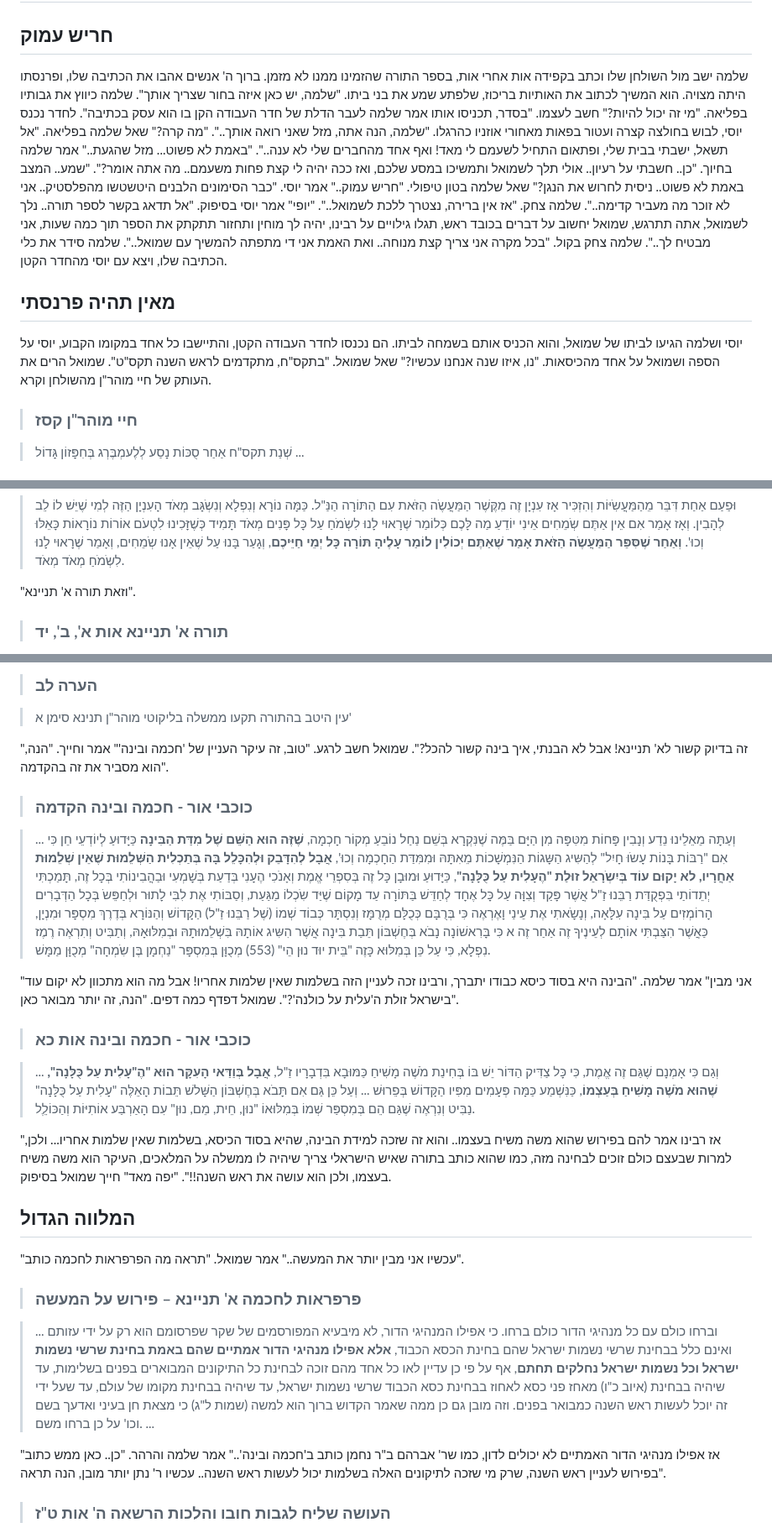
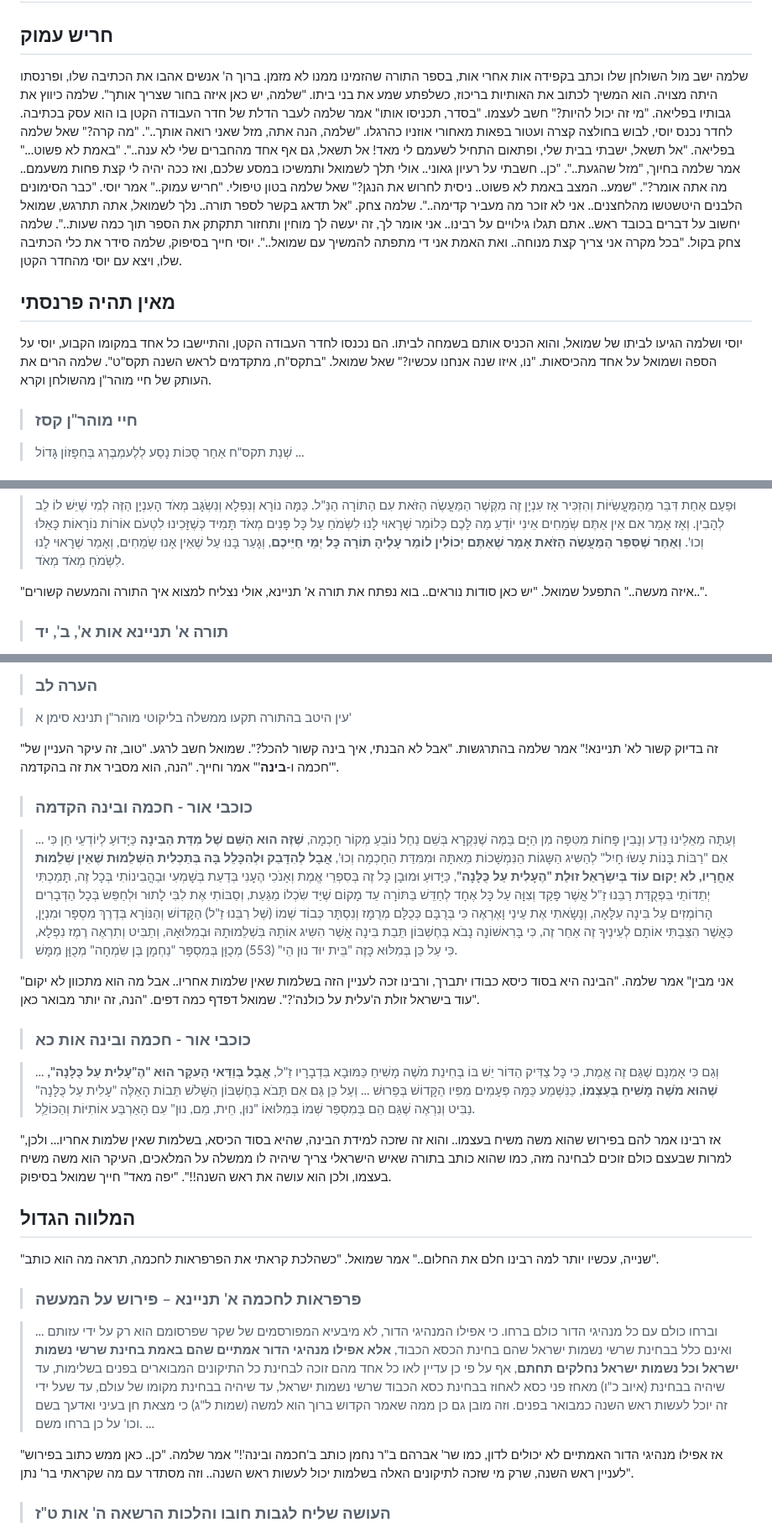
Before and after one commit to david-hoze/torah-writing, a Markdown page: uman-rosh-hashana/taaluma/taaluma-6.md, 3 parts joined by grey strips. Shown at 84% size. GitHub-like rendering.

```diff
--- a/uman-rosh-hashana/taaluma/taaluma-6.md
+++ b/uman-rosh-hashana/taaluma/taaluma-6.md
@@ -2,11 +2,11 @@
 
 ## חריש עמוק
 
-שלמה ישב מול השולחן שלו וכתב בקפידה אות אחרי אות, בספר התורה שהזמינו ממנו לא מזמן. ברוך ה' אנשים אהבו את הכתיבה שלו, ופרנסתו היתה מצויה. הוא המשיך לכתוב את האותיות בריכוז, שלפתע שמע את בני ביתו. "שלמה, יש כאן איזה בחור שצריך אותך". שלמה כיווץ את גבותיו בפליאה. "מי זה יכול להיות?" חשב לעצמו. "בסדר, תכניסו אותו אמר שלמה לעבר הדלת של חדר העבודה הקן בו הוא עסק בכתיבה". לחדר נכנס יוסי, לבוש בחולצה קצרה ועטור בפאות מאחורי אוזניו כהרגלו. "שלמה, הנה אתה, מזל שאני רואה אותך..". "מה קרה?" שאל שלמה בפליאה. "אל תשאל, ישבתי בבית שלי, ופתאום התחיל לשעמם לי מאד! ואף אחד מהחברים שלי לא ענה..". "באמת לא פשוט... מזל שהגעת.." אמר שלמה בחיוך. "כן.. חשבתי על רעיון.. אולי תלך לשמואל ותמשיכו במסע שלכם, ואז ככה יהיה לי קצת פחות משעמם.. מה אתה אומר?". "שמע.. המצב באמת לא פשוט.. ניסית לחרוש את הנגן?" שאל שלמה בטון טיפולי. "חריש עמוק.." אמר יוסי. "כבר הסימונים הלבנים היטשטשו מהפלסטיק.. אני לא זוכר מה מעביר קדימה..". שלמה צחק. "אז אין ברירה, נצטרך ללכת לשמואל..". "יופי" אמר יוסי בסיפוק. "אל תדאג בקשר לספר תורה.. נלך לשמואל, אתה תתרגש, שמואל יחשוב על דברים בכובד ראש, תגלו גילויים על רבינו, יהיה לך מוחין ותחזור תתקתק את הספר תוך כמה שעות, אני מבטיח לך..". שלמה צחק בקול. "בכל מקרה אני צריך קצת מנוחה.. ואת האמת אני די מתפתה להמשיך עם שמואל..". שלמה סידר את כלי הכתיבה שלו, ויצא עם יוסי מהחדר הקטן.
+שלמה ישב מול השולחן שלו וכתב בקפידה אות אחרי אות, בספר התורה שהזמינו ממנו לא מזמן. ברוך ה' אנשים אהבו את הכתיבה שלו, ופרנסתו היתה מצויה. הוא המשיך לכתוב את האותיות בריכוז, כשלפתע שמע את בני ביתו. "שלמה, יש כאן איזה בחור שצריך אותך". שלמה כיווץ את גבותיו בפליאה. "מי זה יכול להיות?" חשב לעצמו. "בסדר, תכניסו אותו" אמר שלמה לעבר הדלת של חדר העבודה הקטן בו הוא עסק בכתיבה. לחדר נכנס יוסי, לבוש בחולצה קצרה ועטור בפאות מאחורי אוזניו כהרגלו. "שלמה, הנה אתה, מזל שאני רואה אותך..". "מה קרה?" שאל שלמה בפליאה. "אל תשאל, ישבתי בבית שלי, ופתאום התחיל לשעמם לי מאד! אל תשאל, גם אף אחד מהחברים שלי לא ענה..". "באמת לא פשוט..." אמר שלמה בחיוך, "מזל שהגעת..". "כן.. חשבתי על רעיון גאוני.. אולי תלך לשמואל ותמשיכו במסע שלכם, ואז ככה יהיה לי קצת פחות משעמם.. מה אתה אומר?". "שמע.. המצב באמת לא פשוט.. ניסית לחרוש את הנגן?" שאל שלמה בטון טיפולי. "חריש עמוק.." אמר יוסי. "כבר הסימונים הלבנים היטשטשו מהלחצנים.. אני לא זוכר מה מעביר קדימה..". שלמה צחק. "אל תדאג בקשר לספר תורה.. נלך לשמואל, אתה תתרגש, שמואל יחשוב על דברים בכובד ראש.. אתם תגלו גילויים על רבינו.. אני אומר לך, זה יעשה לך מוחין ותחזור תתקתק את הספר תוך כמה שעות..". שלמה צחק בקול. "בכל מקרה אני צריך קצת מנוחה.. ואת האמת אני די מתפתה להמשיך עם שמואל..". יוסי חייך בסיפוק, שלמה סידר את כלי הכתיבה שלו, ויצא עם יוסי מהחדר הקטן.
 
 ## מאין תהיה פרנסתי
 
-יוסי ושלמה הגיעו לביתו של שמואל, והוא הכניס אותם בשמחה לביתו. הם נכנסו לחדר העבודה הקטן, והתיישבו כל אחד במקומו הקבוע, יוסי על הספה ושמואל על אחד מהכיסאות. "נו, איזו שנה אנחנו עכשיו?" שאל שמואל. "בתקס"ח, מתקדמים לראש השנה תקס"ט". שמואל הרים את העותק של חיי מוהר"ן מהשולחן וקרא.
+יוסי ושלמה הגיעו לביתו של שמואל, והוא הכניס אותם בשמחה לביתו. הם נכנסו לחדר העבודה הקטן, והתיישבו כל אחד במקומו הקבוע, יוסי על הספה ושמואל על אחד מהכיסאות. "נו, איזו שנה אנחנו עכשיו?" שאל שמואל. "בתקס"ח, מתקדמים לראש השנה תקס"ט". שלמה הרים את העותק של חיי מוהר"ן מהשולחן וקרא.
 
 >### חיי מוהר"ן קסז
 
@@ -46,7 +46,7 @@
 
 >וּפַעַם אַחַת דִּבֵּר מֵהַמַּעֲשִֹיּוֹת וְהִזְכִּיר אָז עִנְיָן זֶה מִקֶּשֶׁר הַמַּעֲשֶֹה הַזֹּאת עִם הַתּוֹרָה הַנַּ"ל. כַּמָּה נוֹרָא וְנִפְלָא וְנִשְֹגָּב מְאֹד הָעִנְיָן הַזֶּה לְמִי שֶׁיֵּשׁ לוֹ לֵב לְהָבִין. וְאָז אָמַר אִם אֵין אַתֶּם שְֹמֵחִים אֵינִי יוֹדֵעַ מַה לָּכֶם כְּלוֹמַר שֶׁרָאוּי לָנוּ לִשְֹמֹחַ עַל כָּל פָּנִים מְאֹד תָּמִיד כְּשֶׁזָּכִינוּ לִטְעֹם אוֹרוֹת נוֹרָאוֹת כָּאֵלּוּ וְכוּ'. **וְאַחַר שֶׁסִּפֵּר הַמַּעֲשֶֹה הַזֹּאת אָמַר שֶׁאַתֶּם יְכוֹלִין לוֹמַר עָלֶיהָ תּוֹרָה כָּל יְמֵי חַיֵּיכֶם**, וְגָעַר בָּנוּ עַל שֶׁאֵין אָנוּ שְֹמֵחִים, וְאָמַר שֶׁרָאוּי לָנוּ לִשְֹמֹחַ מְאֹד מְאֹד.
 
-"וזאת תורה א' תניינא".
+"איזה מעשה.." התפעל שמואל. "יש כאן סודות נוראים.. בוא נפתח את תורה א' תניינא, אולי נצליח למצוא איך התורה והמעשה קשורים..".
 
 >### תורה א' תניינא אות א', ב', יד
 
@@ -108,13 +108,13 @@
 
 >עין היטב בהתורה תקעו ממשלה בליקוטי מוהר"ן תנינא סימן א'
 
-"זה בדיוק קשור לא' תניינא! אבל לא הבנתי, איך בינה קשור להכל?". שמואל חשב לרגע. "טוב, זה עיקר העניין של 'חכמה ובינה'" אמר וחייך. "הנה, הוא מסביר את זה בהקדמה".
+"זה בדיוק קשור לא' תניינא!" אמר שלמה בהתרגשות. "אבל לא הבנתי, איך בינה קשור להכל?". שמואל חשב לרגע. "טוב, זה עיקר העניין של 'חכמה ו-**בינה**'" אמר וחייך. "הנה, הוא מסביר את זה בהקדמה".
 
 >### כוכבי אור - חכמה ובינה הקדמה
 
->... וְעַתָּה מֵאֵלֵינוּ נֵדַע וְנָבִין פָּחוֹת מִטִּפָּה מִן הַיָּם בַּמֶּה שֶׁנִּקְרָא בְּשֵׁם נַחַל נוֹבֵעַ מְקוֹר חָכְמָה, **שֶׁזֶּה הוּא הַשֵּׁם שֶׁל מִדַּת הַבִּינָה** כַּיָּדוּעַ לְיוֹדְעֵי חֵן כִּי אִם "רַבּוֹת בָּנוֹת עָשֹוּ חָיִל" לְהַשִּיג הַשָּגוֹת הַנִּמְשָׁכוֹת מֵאִתָּהּ וּמִמִּדַּת הַחָכְמָה וְכוּ', **אֲבָל לְהִדָּבֵק וּלְהִכָּלֵל בָּהּ בְּתַכְלִית הַשְּׁלֵמוּת שֶׁאֵין שְׁלֵמוּת אַחֲרָיו, לא יָקוּם עוֹד בְּיִשְֹרָאֵל זוּלַת "הֶעָלִית עַל כֻּלָּנָה"**, כַּיָּדוּעַ וּמוּבָן כָּל זֶה בְּסִפְרֵי אֱמֶת וְאָנֹכִי הֶעָנִי בְּדַעַת בְּשָׁמְעִי וּבַהֲבִינוֹתִי בְּכָל זֶה, תָּמַכְתִּי יְתֵדוֹתַי בִּפְקֻדַּת רַבֵּנוּ זַ"ל אֲשֶׁר פָּקַד וְצִוָּה עַל כָּל אֶחָד לְחַדֵּשׁ בַּתּוֹרָה עַד מָקוֹם שֶׁיַּד שִֹכְלוֹ מַגַּעַת, וְסַבּוֹתִי אֶת לִבִּי לָתוּר וּלְחַפֵּשֹ בְּכָל הַדְּבָרִים הָרוֹמְזִים עַל בִּינָה עִלָּאָה, וְנָשָֹאתִי אֶת עֵינַי וָאֶרְאֶה כִּי בְּרֻבָּם כְּכֻלָּם מְרֻמָּז וְנִסְתָּר כְּבוֹד שְׁמוֹ (שֶׁל רַבֵּנוּ זַ"ל) הַקָּדוֹשׁ וְהַנּוֹרָא בְּדֶרֶךְ מִסְפָּר וּמִנְיָן, כַּאֲשֶׁר הִצַּבְתִּי אוֹתָם לְעֵינֶיךָ זֶה אַחַר זֶה א כִּי בָּרִאשׁוֹנָה נָבֹא בְּחֶשְׁבּוֹן תֵּבַת בִּינָה אֲשֶׁר הִשִּיג אוֹתָהּ בִּשְׁלֵמוּתָהּ וּבְמִלּוּאָהּ, וְתַבִּיט וְתִרְאֶה רֶמֶז נִפְלָא, כִּי עַל כֵּן בְּמִלּוּא כָּזֶה "בֵּית יוּד נוּן הֵי" (553) מְכֻוָּן בְּמִסְפָּר "נַחְמָן בֶּן שִֹמְחָה" מְכֻוָּן מַמָּשׁ.
+>... וְעַתָּה מֵאֵלֵינוּ נֵדַע וְנָבִין פָּחוֹת מִטִּפָּה מִן הַיָּם בַּמֶּה שֶׁנִּקְרָא בְּשֵׁם נַחַל נוֹבֵעַ מְקוֹר חָכְמָה, **שֶׁזֶּה הוּא הַשֵּׁם שֶׁל מִדַּת הַבִּינָה** כַּיָּדוּעַ לְיוֹדְעֵי חֵן כִּי אִם "רַבּוֹת בָּנוֹת עָשֹוּ חָיִל" לְהַשִּיג הַשָּגוֹת הַנִּמְשָׁכוֹת מֵאִתָּהּ וּמִמִּדַּת הַחָכְמָה וְכוּ', **אֲבָל לְהִדָּבֵק וּלְהִכָּלֵל בָּהּ בְּתַכְלִית הַשְּׁלֵמוּת שֶׁאֵין שְׁלֵמוּת אַחֲרָיו, לא יָקוּם עוֹד בְּיִשְֹרָאֵל זוּלַת "הֶעָלִית עַל כֻּלָּנָה"**, כַּיָּדוּעַ וּמוּבָן כָּל זֶה בְּסִפְרֵי אֱמֶת וְאָנֹכִי הֶעָנִי בְּדַעַת בְּשָׁמְעִי וּבַהֲבִינוֹתִי בְּכָל זֶה, תָּמַכְתִּי יְתֵדוֹתַי בִּפְקֻדַּת רַבֵּנוּ זַ"ל אֲשֶׁר פָּקַד וְצִוָּה עַל כָּל אֶחָד לְחַדֵּשׁ בַּתּוֹרָה עַד מָקוֹם שֶׁיַּד שִֹכְלוֹ מַגַּעַת, וְסַבּוֹתִי אֶת לִבִּי לָתוּר וּלְחַפֵּשֹ בְּכָל הַדְּבָרִים הָרוֹמְזִים עַל בִּינָה עִלָּאָה, וְנָשָֹאתִי אֶת עֵינַי וָאֶרְאֶה כִּי בְּרֻבָּם כְּכֻלָּם מְרֻמָּז וְנִסְתָּר כְּבוֹד שְׁמוֹ (שֶׁל רַבֵּנוּ זַ"ל) הַקָּדוֹשׁ וְהַנּוֹרָא בְּדֶרֶךְ מִסְפָּר וּמִנְיָן, כַּאֲשֶׁר הִצַּבְתִּי אוֹתָם לְעֵינֶיךָ זֶה אַחַר זֶה, כִּי בָּרִאשׁוֹנָה נָבֹא בְּחֶשְׁבּוֹן תֵּבַת בִּינָה אֲשֶׁר הִשִּיג אוֹתָהּ בִּשְׁלֵמוּתָהּ וּבְמִלּוּאָהּ, וְתַבִּיט וְתִרְאֶה רֶמֶז נִפְלָא, כִּי עַל כֵּן בְּמִלּוּא כָּזֶה "בֵּית יוּד נוּן הֵי" (553) מְכֻוָּן בְּמִסְפָּר "נַחְמָן בֶּן שִֹמְחָה" מְכֻוָּן מַמָּשׁ.
 
-"אני מבין" אמר שלמה. "הבינה היא בסוד כיסא כבודו יתברך, ורבינו זכה לעניין הזה בשלמות שאין שלמות אחריו! אבל מה הוא מתכוון לא יקום עוד בישראל זולת ה'עלית על כולנה'?". שמואל דפדף כמה דפים. "הנה, זה יותר מבואר כאן".
+"אני מבין" אמר שלמה. "הבינה היא בסוד כיסא כבודו יתברך, ורבינו זכה לעניין הזה בשלמות שאין שלמות אחריו.. אבל מה הוא מתכוון לא יקום עוד בישראל זולת ה'עלית על כולנה'?". שמואל דפדף כמה דפים. "הנה, זה יותר מבואר כאן".
 
 >### כוכבי אור - חכמה ובינה אות כא
 
@@ -124,13 +124,13 @@
 
 ## המלווה הגדול
 
-"עכשיו אני מבין יותר את המעשה.." אמר שמואל. "תראה מה הפרפראות לחכמה כותב".
+"שנייה, עכשיו יותר למה רבינו חלם את החלום.." אמר שמואל. "כשהלכת קראתי את הפרפראות לחכמה, תראה מה הוא כותב".
 
 >### פרפראות לחכמה א' תניינא – פירוש על המעשה
 
 >... וברחו כולם עם כל מנהיגי הדור כולם ברחו. כי אפילו המנהיגי הדור, לא מיבעיא המפורסמים של שקר שפרסומם הוא רק על ידי עזותם ואינם כלל בבחינת שרשי נשמות ישראל שהם בחינת הכסא הכבוד, **אלא אפילו מנהיגי הדור אמתיים שהם באמת בחינת שרשי נשמות ישראל וכל נשמות ישראל נחלקים תחתם**, אף על פי כן עדיין לאו כל אחד מהם זוכה לבחינת כל התיקונים המבוארים בפנים בשלימות, עד שיהיה בבחינת (איוב כ"ו) מאחז פני כסא לאחוז בבחינת כסא הכבוד שרשי נשמות ישראל, עד שיהיה בבחינת מקומו של עולם, עד שעל ידי זה יוכל לעשות ראש השנה כמבואר בפנים. וזה מובן גם כן ממה שאמר הקדוש ברוך הוא למשה (שמות ל"ג) כי מצאת חן בעיני ואדעך בשם וכו' על כן ברחו משם. ...
 
-"אז אפילו מנהיגי הדור האמתיים לא יכולים לדון, כמו שר' אברהם ב"ר נחמן כותב ב'חכמה ובינה'.." אמר שלמה והרהר. "כן.. כאן ממש כתוב בפירוש לעניין ראש השנה, שרק מי שזכה לתיקונים האלה בשלמות יכול לעשות ראש השנה.. עכשיו ר' נתן יותר מובן, הנה תראה".
+"אז אפילו מנהיגי הדור האמתיים לא יכולים לדון, כמו שר' אברהם ב"ר נחמן כותב ב'חכמה ובינה'!" אמר שלמה. "כן.. כאן ממש כתוב בפירוש לעניין ראש השנה, שרק מי שזכה לתיקונים האלה בשלמות יכול לעשות ראש השנה.. וזה מסתדר עם מה שקראתי בר' נתן".
 
 >### העושה שליח לגבות חובו והלכות הרשאה ה' אות ט"ז
 
```
Also changed, not shown: other parts of uman-rosh-hashana/taaluma/taaluma-6.md (+27 -27 lines).
